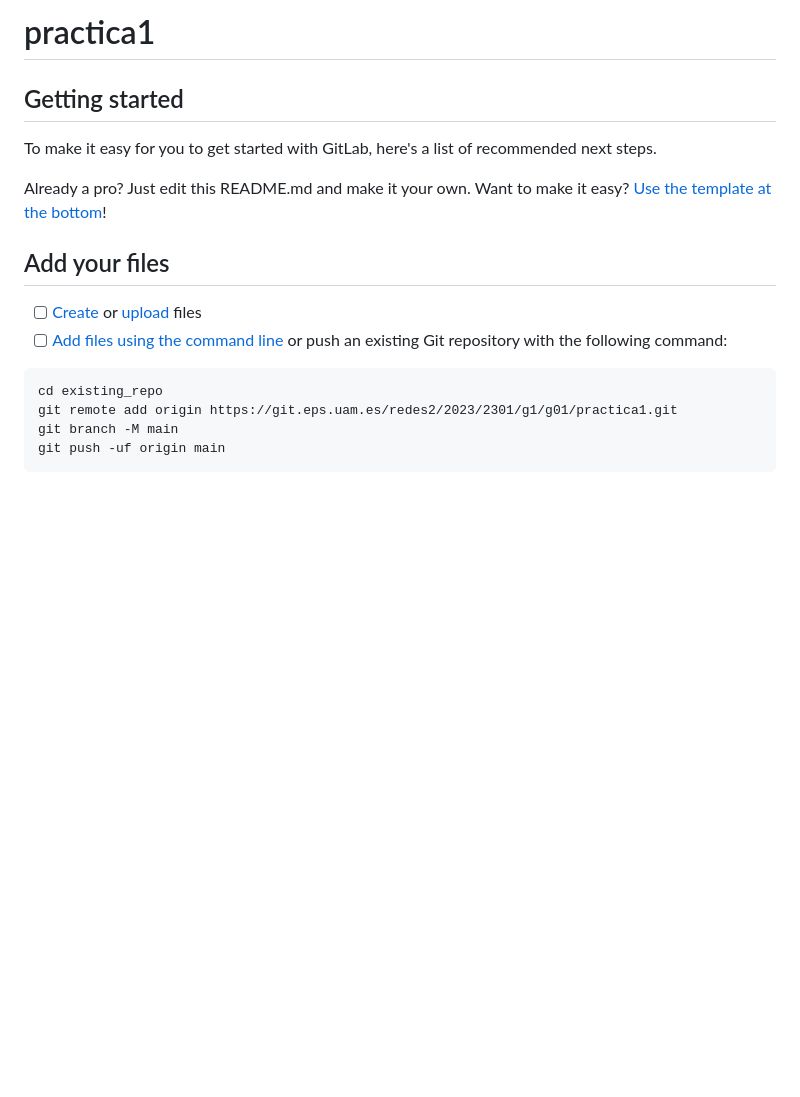
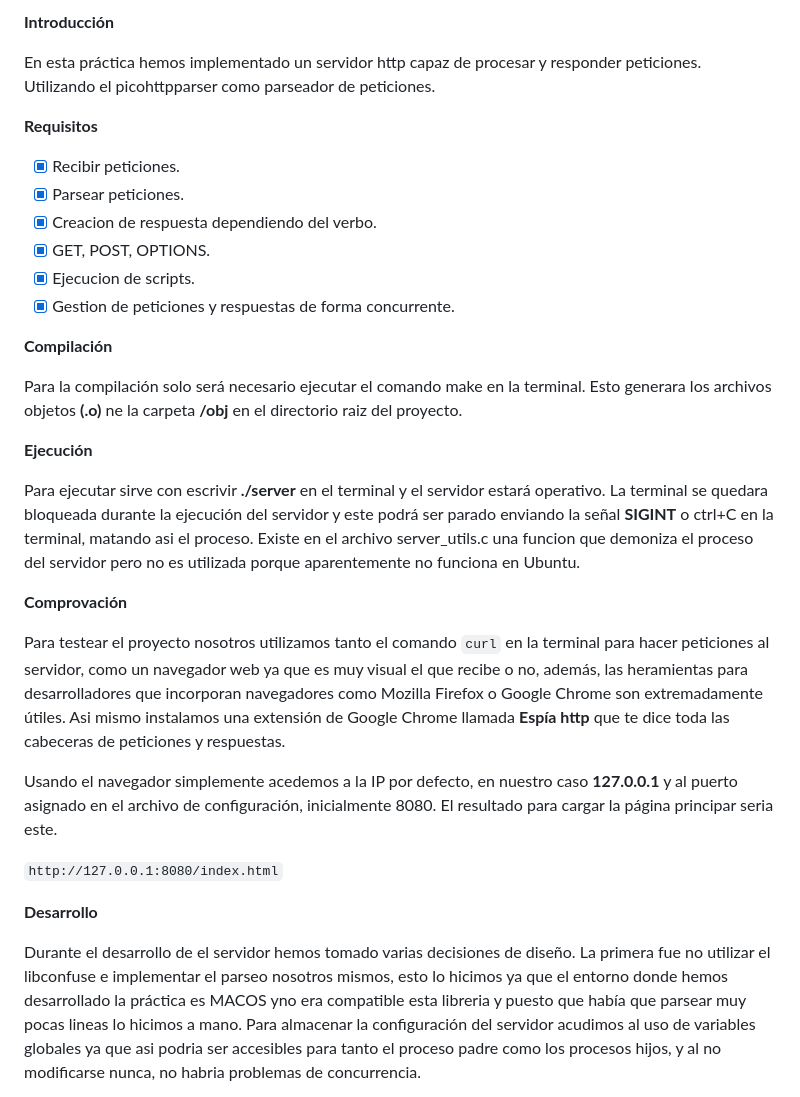
Before and after one commit to Willygap1572/HTTP-server, a Markdown page: README.md, the part around the change printed below. GitHub-like rendering; blank space fills up the shorter version.

````diff
--- a/README.md
+++ b/README.md
@@ -1,20 +1,34 @@
-# practica1
+**Introducción**
 
 
+En esta práctica hemos implementado un servidor http capaz de procesar y responder peticiones. Utilizando el picohttpparser como parseador de peticiones.
 
-## Getting started
+**Requisitos**
 
-To make it easy for you to get started with GitLab, here's a list of recommended next steps.
+* [x] Recibir peticiones.
+* [x] Parsear peticiones.
+* [x] Creacion de respuesta dependiendo del verbo.
+* [x] GET, POST, OPTIONS.
+* [x] Ejecucion de scripts.
+* [x] Gestion de peticiones y respuestas de forma concurrente.
 
-Already a pro? Just edit this README.md and make it your own. Want to make it easy? [Use the template at the bottom](#editing-this-readme)!
+**Compilación**
 
-## Add your files
+Para la compilación solo será necesario ejecutar el comando make en la terminal. Esto generara los archivos objetos **(.o)** ne la carpeta **/obj** en el directorio raiz del proyecto.
 
-- [ ] [Create](https://docs.gitlab.com/ee/user/project/repository/web_editor.html#create-a-file) or [upload](https://docs.gitlab.com/ee/user/project/repository/web_editor.html#upload-a-file) files
-- [ ] [Add files using the command line](https://docs.gitlab.com/ee/gitlab-basics/add-file.html#add-a-file-using-the-command-line) or push an existing Git repository with the following command:
+**Ejecución**
 
-```
-cd existing_repo
-git remote add origin https://git.eps.uam.es/redes2/2023/2301/g1/g01/practica1.git
-git branch -M main
-git push -uf origin main
+Para ejecutar sirve con escrivir **./server** en el terminal y el servidor estará operativo. La terminal se quedara bloqueada durante la ejecución del servidor y este podrá ser parado enviando la señal **SIGINT** o ctrl+C en la terminal, matando asi el proceso. Existe en el archivo server_utils.c una funcion que demoniza el proceso del servidor pero no es utilizada porque aparentemente no funciona en Ubuntu.
+
+**Comprovación**
+
+Para testear el proyecto nosotros utilizamos tanto el comando `curl` en la terminal para hacer peticiones al servidor, como un navegador web ya que es muy visual el que recibe o no, además, las heramientas para desarrolladores que incorporan navegadores como Mozilla Firefox o Google Chrome son extremadamente útiles. Asi mismo instalamos una extensión de Google Chrome llamada **Espía http** que te dice toda las cabeceras de peticiones y respuestas.
+
+Usando el navegador simplemente acedemos a la IP por defecto, en nuestro caso **127.0.0.1** y al puerto asignado en el archivo de configuración, inicialmente 8080. El resultado para cargar la página principar seria este.
+
+`http://127.0.0.1:8080/index.html`
+
+**Desarrollo**
+
+Durante el desarrollo de el servidor hemos tomado varias decisiones de diseño. La primera fue no utilizar el libconfuse e implementar el parseo nosotros mismos, esto lo hicimos ya que el entorno donde hemos desarrollado la práctica es MACOS yno era compatible esta libreria y puesto que había que parsear muy pocas lineas lo hicimos a mano. Para almacenar la configuración del servidor acudimos al uso de variables globales ya que asi podria ser accesibles para tanto el proceso padre como los procesos hijos, y al no modificarse nunca, no habria problemas de concurrencia.
+
````
Also changed, not shown: other parts of README.md (+50 -66 lines).
